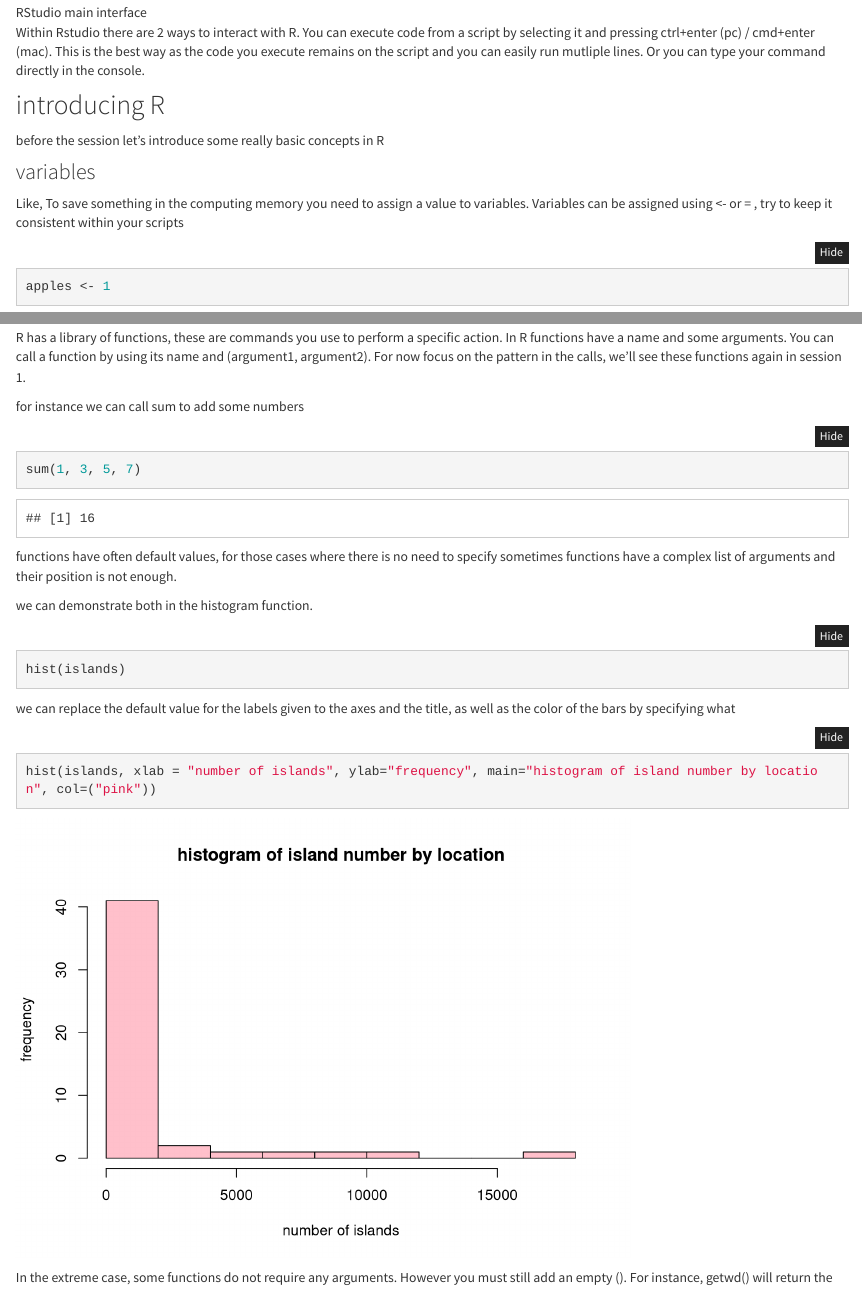
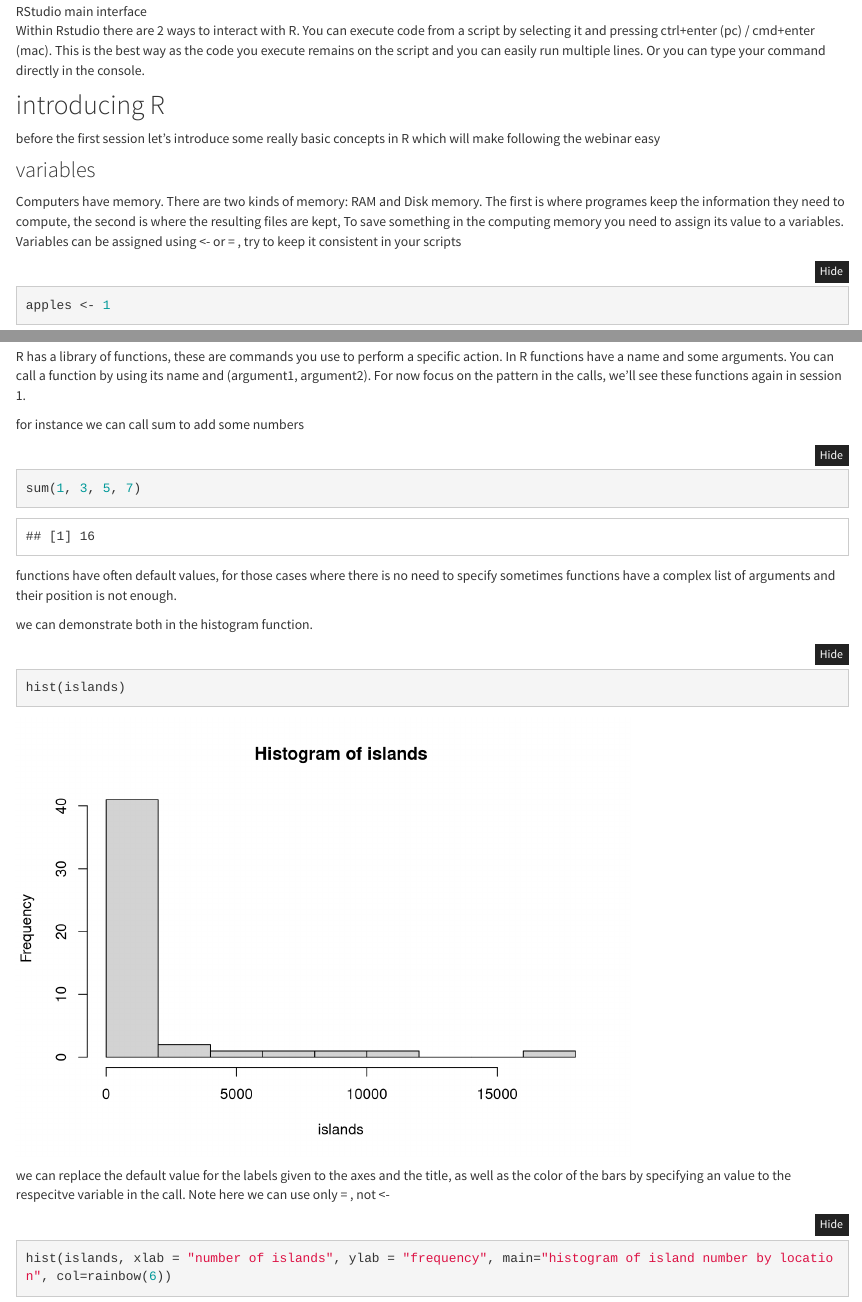
Before and after one commit to sdangelis/Bioinformatics-cafe-tutorials, an R Markdown document (setup.Rmd): the page in a window 1100 px wide, from 1280 px down before the commit and from 1200 px down after it, so that both start at the same text, and a second part further down, joined at a grey line. Rendered offline with R 4.5, knitr and Pandoc, with nearby package versions; folded parts are opened.

Commit message:
bugfixes and updates to setup.Rmd

````diff
--- a/_site.yml
+++ b/_site.yml
@@ -10,7 +10,7 @@
   - text: "session 1"
     href: session1.html
   - text: "packages"
-    href: packages.hmtl
+    href: packages.html
   - text: "session 2"
     href: session2.html
   - text: "session 3"
--- a/setup.Rmd
+++ b/setup.Rmd
@@ -25,20 +23,23 @@
 
 ![RStudio main interface](images/rstudio.PNG)
 
-Within Rstudio there are 2 ways to interact with R. You can execute code from a script by selecting it and pressing ctrl+enter (pc) / cmd+enter (mac). This is the best way as the code you execute remains on the script and you can easily run mutliple lines. Or you can type your command directly in the console.
+Within Rstudio there are 2 ways to interact with R. You can execute code from a script by selecting it and pressing ctrl+enter (pc) / cmd+enter (mac). This is the best way as the code you execute remains on the script and you can easily run multiple lines. Or you can type your command directly in the console.
 
 ## introducing R
 
-before the session let's introduce some really basic concepts in R
+before the first session let's introduce some really basic concepts in R which will make following the webinar easy
 
 ### variables
 
-Like, To save something in the computing memory you need to assign a value to variables.
-Variables can be assigned using <- or = , try to keep it consistent within your scripts
+Computers have memory. There are two kinds of memory: RAM and Disk memory. The first is where
+programes keep the information they need to compute, the second is where the resulting files are kept,
+To save something in the computing memory you need to assign its value to a variables.
+Variables can be assigned using <- or = , try to keep it consistent in your scripts
 
 ```{r}
 apples <- 1
 ```
+
 While R allows any variable name starting with a letter and not containing symbols there are numerous conventions to
 keep variable naming consistent.
 This introduces the concept of style, which is how your code looks like to another person, rather than whether it runs correctly.
@@ -82,16 +83,14 @@
 sometimes functions have a complex list of arguments and their position is not enough.
 
 we can demonstrate both in the histogram function.
-```{r eval=FALSE, include=TRUE}
+```{r}
 hist(islands)
 ```
-we can replace the default value for the labels given to the axes and the title, as well as the color of the bars by specifying what
-
+we can replace the default value for the labels given to the axes and the title, as well as the color of the bars by specifying an value to the respecitve variable in the call.
+Note here we can use only = , not <-
 ```{r}
-hist(islands, xlab = "number of islands", ylab="frequency", main="histogram of island number by location", col=("pink"))
+hist(islands, xlab = "number of islands", ylab = "frequency", main="histogram of island number by location", col=rainbow(6))
 ```
-
-
 In the extreme case, some functions do not require any arguments. However you must still add an empty ().
 For instance, getwd() will return the working directory (i.e the folder R is currently opening -- which may be different from the folder your script is)
 
````
Also changed, not shown: index.Rmd (+1 -1 lines), packages.Rmd (line endings or trailing spaces), setup.Rmd (6 more changed lines), 10 other files.
